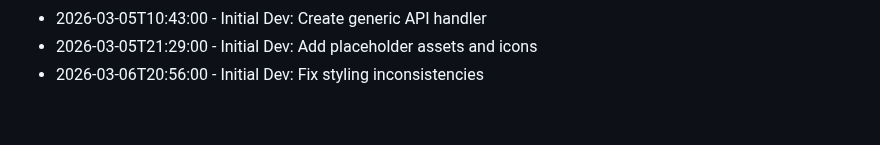
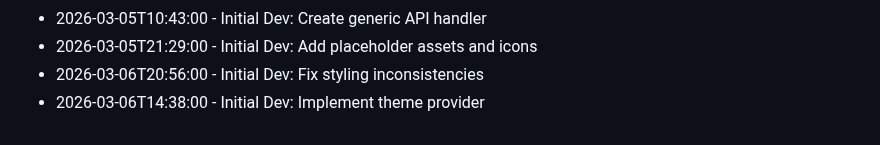
Before and after one commit to RajBarot3826/LocalMart, a Markdown page: CHANGELOG.md, the part around the change. GitHub-like rendering.

Commit message:
Implement theme provider

```diff
--- a/CHANGELOG.md
+++ b/CHANGELOG.md
@@ -233,3 +233,4 @@
 - 2026-03-05T10:43:00 - Initial Dev: Create generic API handler
 - 2026-03-05T21:29:00 - Initial Dev: Add placeholder assets and icons
 - 2026-03-06T20:56:00 - Initial Dev: Fix styling inconsistencies
+- 2026-03-06T14:38:00 - Initial Dev: Implement theme provider
```
